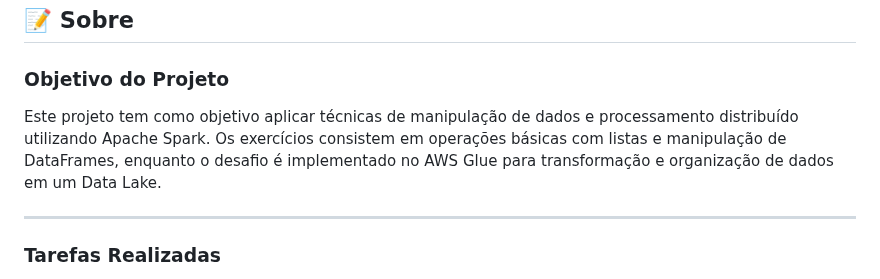
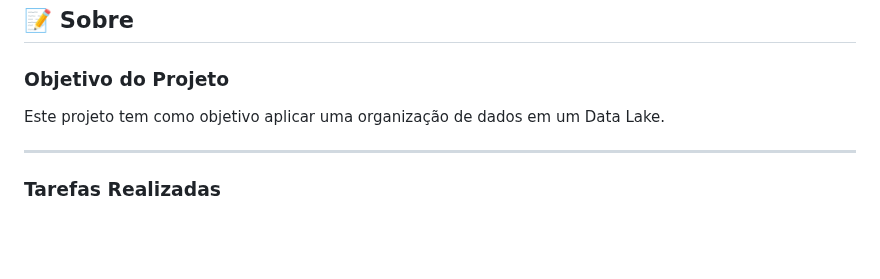
Before and after one commit to manszano/PB-MATHEUS-MANZANO, a Markdown page: Sprint 8/README.md, the part around the change. Rendered like a GitHub page; blank space fills up the shorter version.

```diff
--- a/Sprint 8/README.md
+++ b/Sprint 8/README.md
@@ -13,7 +13,7 @@
 ## 📝 **Sobre**
 
 ### **Objetivo do Projeto**
-Este projeto tem como objetivo aplicar técnicas de manipulação de dados e processamento distribuído utilizando Apache Spark. Os exercícios consistem em operações básicas com listas e manipulação de DataFrames, enquanto o desafio é implementado no AWS Glue para transformação e organização de dados em um Data Lake.
+Este projeto tem como objetivo aplicar uma organização de dados em um Data Lake.
 
 ---
 
```
